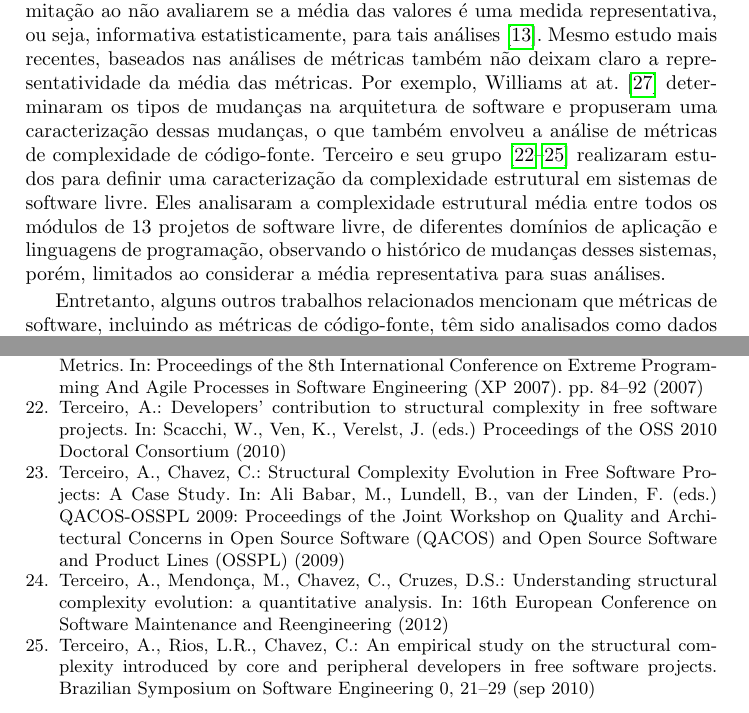
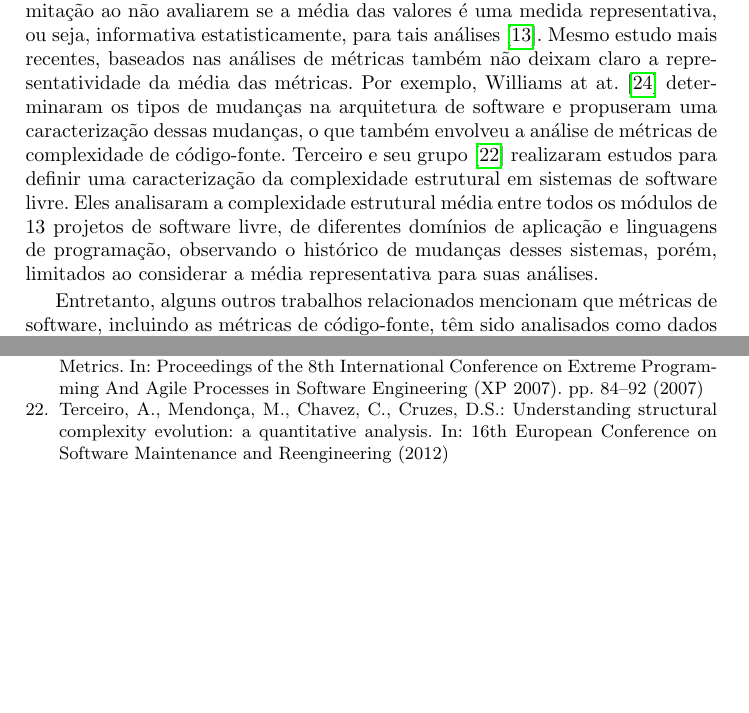
Before and after one commit to mezuro/mezuro-presentations, a LaTeX paper (articles/eselaw/mezuro.tex): two parts of pages 2 and 14 of 15 before the commit and two parts of pages 2 and 14 of 14 after it, joined at a grey line, cut so that both start at the same text, the shorter picture padded with empty space. Compiled offline with pdfLaTeX.

Commit message:
fixing to have 14 pages

```diff
--- a/articles/eselaw/mezuro.tex
+++ b/articles/eselaw/mezuro.tex
@@ -124,9 +124,8 @@ at.\cite{williams2010} determinaram os tipos de mudanças na arquitetura de
 software e propuseram uma caracterização dessas mudanças, o que também envolveu
 a análise de métricas de complexidade de código-fonte.
 %
-Terceiro e seu grupo~\cite{terceiro2009, terceiro2012:csmr, terceiro2010:dcoss,
-terceiro2010:core-periphery} realizaram estudos para definir uma caracterização
-da complexidade estrutural em sistemas de software livre.
+Terceiro e seu grupo~\cite{terceiro2012:csmr} realizaram estudos para definir
+uma caracterização da complexidade estrutural em sistemas de software livre.
 %
 Eles analisaram a complexidade estrutural média entre todos os módulos de 13
 projetos de software livre, de diferentes domínios de aplicação e linguagens de
```
Also changed, not shown: articles/eselaw/mezuro.tex (3 more changed lines).
